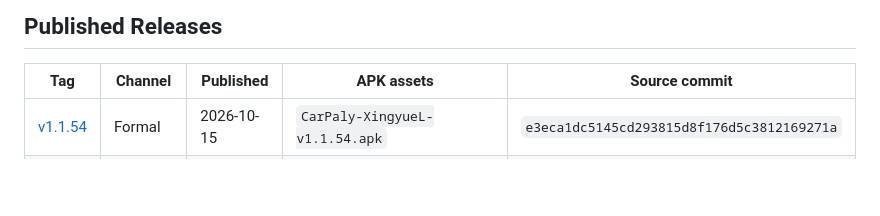
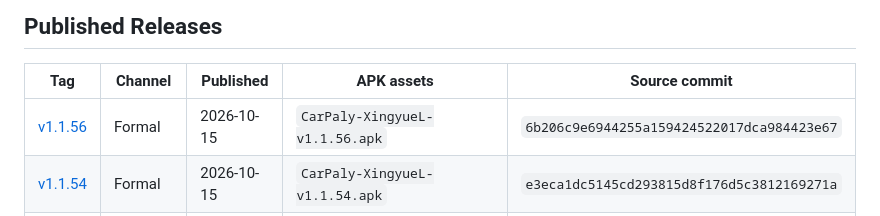
Before and after one commit to Qwy20040320/carpaly, a Markdown page: CHANGELOG.md, the part around one of its changes. GitHub-like rendering; blank space fills up the shorter version.

```diff
--- a/CHANGELOG.md
+++ b/CHANGELOG.md
@@ -8,6 +8,7 @@ Release state wording conflict: GitHub marks this as formal while the hand-writt
 
 | Tag | Channel | Published | APK assets | Source commit |
 | --- | --- | --- | --- | --- |
+| [v1.1.56](https://github.com/Qwy20040320/carpaly/releases/tag/v1.1.56) | Formal | 2026-10-15 | `CarPaly-XingyueL-v1.1.56.apk` | `6b206c9e6944255a159424522017dca984423e67` |
 | [v1.1.54](https://github.com/Qwy20040320/carpaly/releases/tag/v1.1.54) | Formal | 2026-10-15 | `CarPaly-XingyueL-v1.1.54.apk` | `e3eca1dc5145cd293815d8f176d5c3812169271a` |
 | [v1.1.53](https://github.com/Qwy20040320/carpaly/releases/tag/v1.1.53) | Formal | 2026-10-14 | `CarPaly-XingyueL-v1.1.53.apk` | `64703e7dced85b81963a85b8b3ff12a7efc56448` |
 | [v1.1.52](https://github.com/Qwy20040320/carpaly/releases/tag/v1.1.52) | Formal | 2026-10-13 | `CarPaly-XingyueL-v1.1.52.apk` | `64703e7dced85b81963a85b8b3ff12a7efc56448` |
```
Also changed, not shown: other parts of CHANGELOG.md (+1 -1 lines), README.md (+5 -4 lines).
